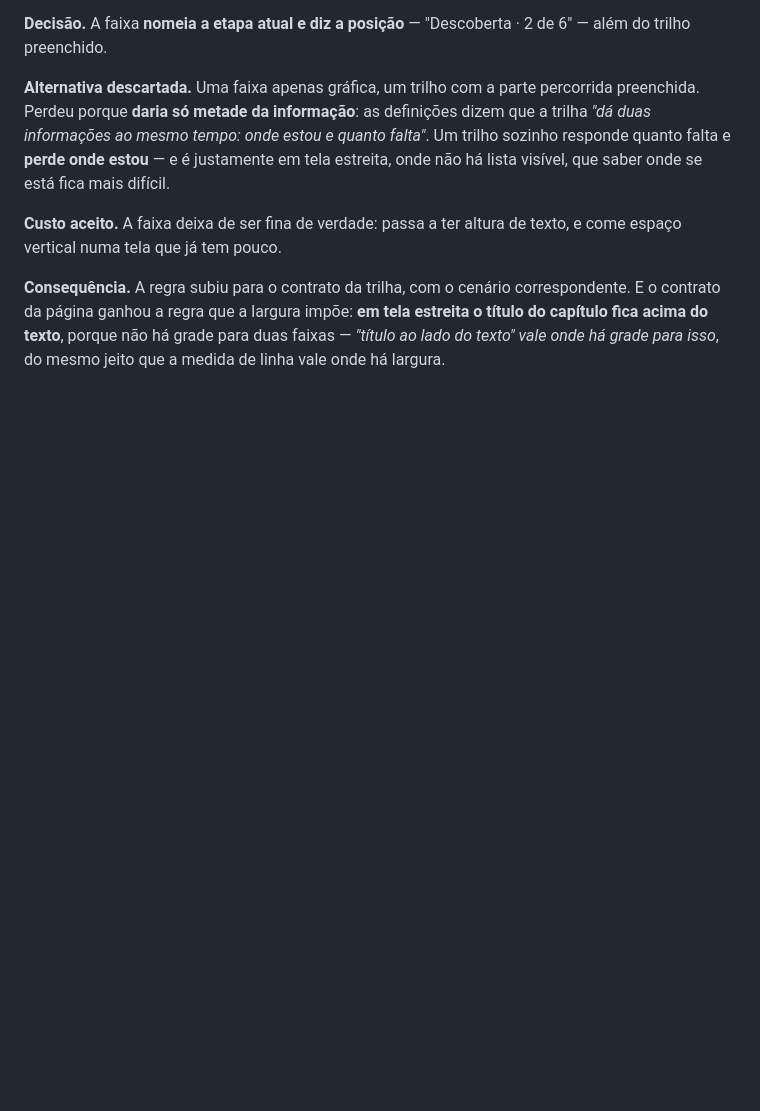
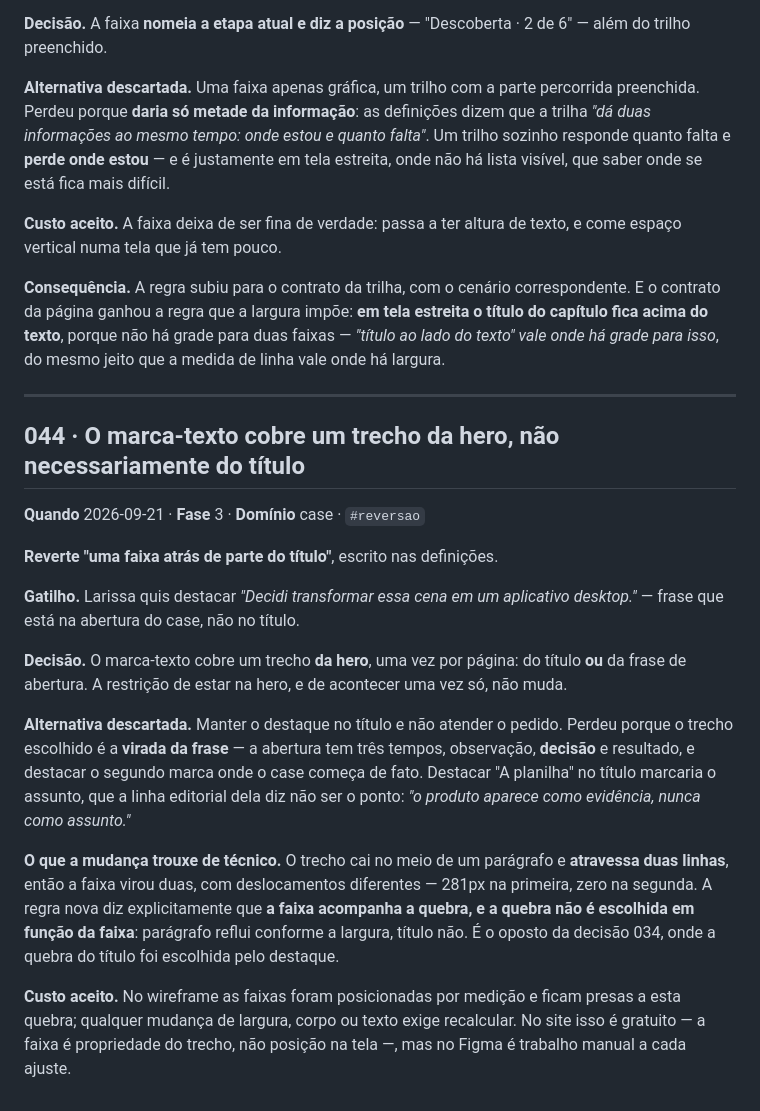
Before and after one commit to lariquadrinhos/case-portifolio, a Markdown page: docs/log-de-decisoes.md, the part around the change. GitHub-like rendering; blank space fills up the shorter version.

Commit message:
044 · marca-texto cobre um trecho da hero, nao so do titulo
Destaca 'Decidi transformar essa cena em um aplicativo desktop' —
a virada da frase: observacao, decisao, resultado.

O trecho atravessa duas linhas, entao a faixa virou duas. Regra
nova: a faixa acompanha a quebra, e a quebra nao e escolhida em
funcao da faixa — o oposto da 034, porque paragrafo reflui e
titulo nao.

Co-Authored-By: Claude Opus 5 <noreply@anthropic.com>
Claude-Session: https://claude.ai/code/session_011NBUYHnJkAxB6xEghcq3dN

```diff
--- a/docs/log-de-decisoes.md
+++ b/docs/log-de-decisoes.md
@@ -1291,3 +1291,34 @@ o contrato da página ganhou a regra que a largura impõe: **em tela estreita o
 capítulo fica acima do texto**, porque não há grade para duas faixas — *"título ao lado do
 texto" vale onde há grade para isso*, do mesmo jeito que a medida de linha vale onde há
 largura.
+
+---
+
+## 044 · O marca-texto cobre um trecho da hero, não necessariamente do título
+
+**Quando** 2026-09-21 · **Fase** 3 · **Domínio** case · `#reversao`
+
+**Reverte "uma faixa atrás de parte do título"**, escrito nas definições.
+
+**Gatilho.** Larissa quis destacar *"Decidi transformar essa cena em um aplicativo
+desktop."* — frase que está na abertura do case, não no título.
+
+**Decisão.** O marca-texto cobre um trecho **da hero**, uma vez por página: do título **ou**
+da frase de abertura. A restrição de estar na hero, e de acontecer uma vez só, não muda.
+
+**Alternativa descartada.** Manter o destaque no título e não atender o pedido. Perdeu
+porque o trecho escolhido é a **virada da frase** — a abertura tem três tempos, observação,
+**decisão** e resultado, e destacar o segundo marca onde o case começa de fato. Destacar
+"A planilha" no título marcaria o assunto, que a linha editorial dela diz não ser o ponto:
+*"o produto aparece como evidência, nunca como assunto."*
+
+**O que a mudança trouxe de técnico.** O trecho cai no meio de um parágrafo e **atravessa
+duas linhas**, então a faixa virou duas, com deslocamentos diferentes — 281px na primeira,
+zero na segunda. A regra nova diz explicitamente que **a faixa acompanha a quebra, e a
+quebra não é escolhida em função da faixa**: parágrafo reflui conforme a largura, título
+não. É o oposto da decisão 034, onde a quebra do título foi escolhida pelo destaque.
+
+**Custo aceito.** No wireframe as faixas foram posicionadas por medição e ficam presas a
+esta quebra; qualquer mudança de largura, corpo ou texto exige recalcular. No site isso é
+gratuito — a faixa é propriedade do trecho, não posição na tela —, mas no Figma é trabalho
+manual a cada ajuste.
```
Also changed, not shown: 2 other files.
